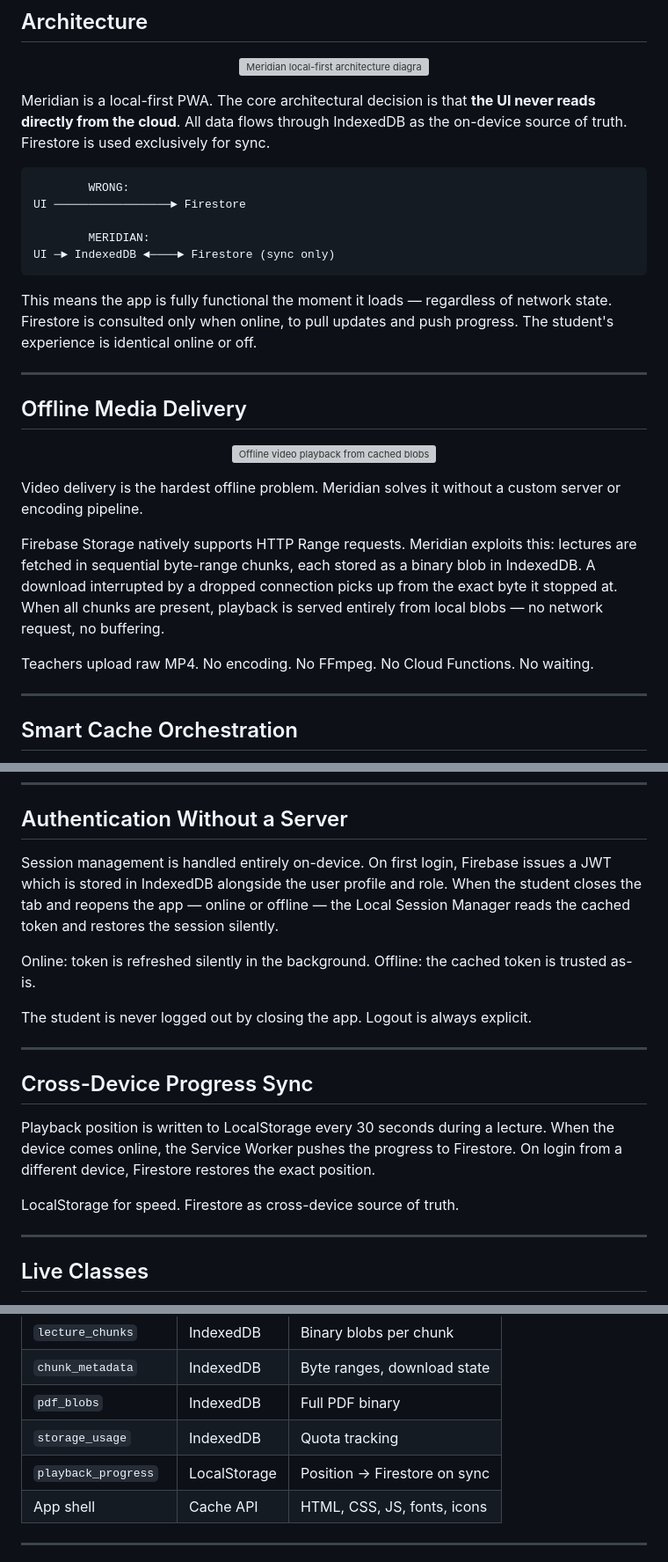
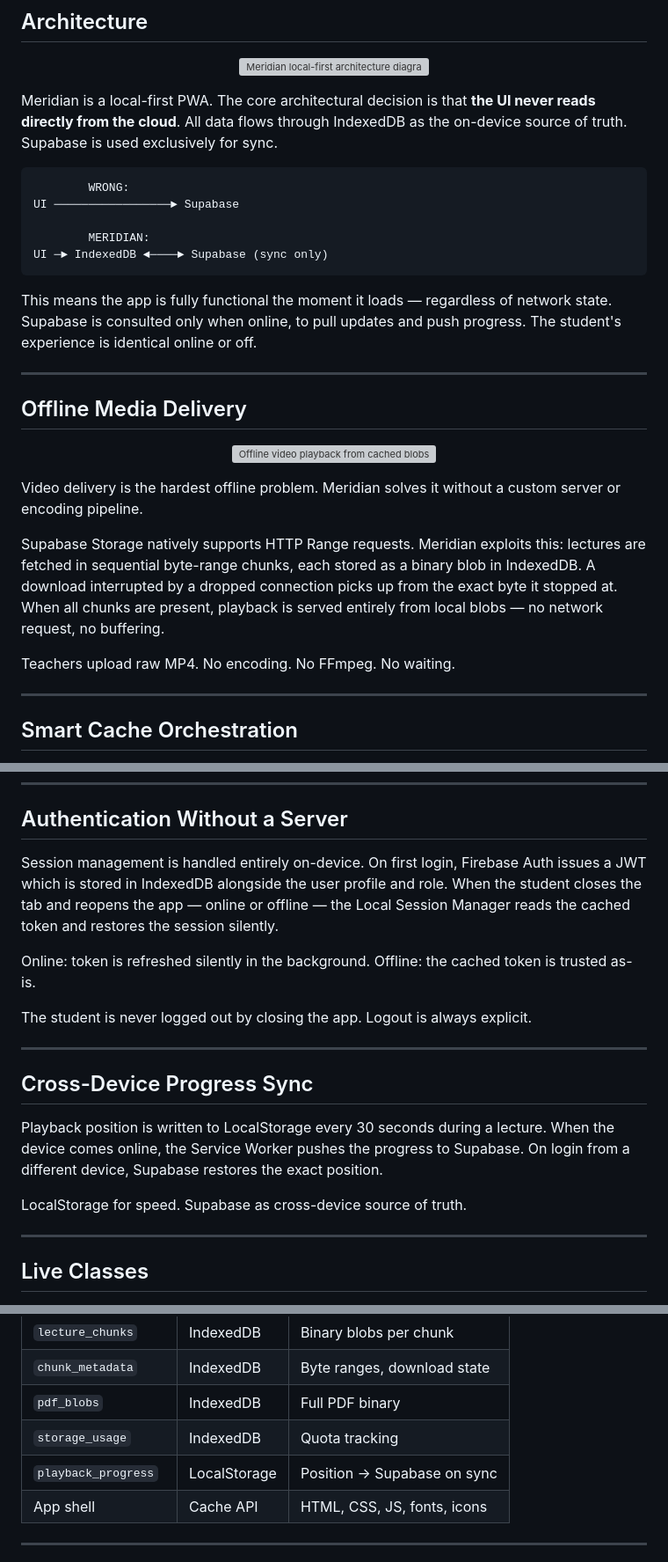
Before and after one commit to georgekimaninjoroge/Meridian, a Markdown page: README.md, 3 parts joined by grey strips. Shown at 88% size. Rendered like a GitHub page; grey boxes are pictures that could not be loaded.

Commit message:
chore: correct backend references to Supabase

````diff
--- a/README.md
+++ b/README.md
@@ -20,17 +20,17 @@ Meridian is built on the opposite assumption: **offline is the primary state. On
   <img src="https://placehold.co/800x400?text=Architecture+Diagram" alt="Meridian local-first architecture diagram"/>
 </p>
 
-Meridian is a local-first PWA. The core architectural decision is that **the UI never reads directly from the cloud**. All data flows through IndexedDB as the on-device source of truth. Firestore is used exclusively for sync.
+Meridian is a local-first PWA. The core architectural decision is that **the UI never reads directly from the cloud**. All data flows through IndexedDB as the on-device source of truth. Supabase is used exclusively for sync.
 
 ```
         WRONG:
-UI ─────────────────► Firestore
+UI ─────────────────► Supabase
 
         MERIDIAN:
-UI ─► IndexedDB ◄────► Firestore (sync only)
+UI ─► IndexedDB ◄────► Supabase (sync only)
 ```
 
-This means the app is fully functional the moment it loads — regardless of network state. Firestore is consulted only when online, to pull updates and push progress. The student's experience is identical online or off.
+This means the app is fully functional the moment it loads — regardless of network state. Supabase is consulted only when online, to pull updates and push progress. The student's experience is identical online or off.
 
 ---
 
@@ -42,9 +42,9 @@ This means the app is fully functional the moment it loads — regardless of net
 
 Video delivery is the hardest offline problem. Meridian solves it without a custom server or encoding pipeline.
 
-Firebase Storage natively supports HTTP Range requests. Meridian exploits this: lectures are fetched in sequential byte-range chunks, each stored as a binary blob in IndexedDB. A download interrupted by a dropped connection picks up from the exact byte it stopped at. When all chunks are present, playback is served entirely from local blobs — no network request, no buffering.
+Supabase Storage natively supports HTTP Range requests. Meridian exploits this: lectures are fetched in sequential byte-range chunks, each stored as a binary blob in IndexedDB. A download interrupted by a dropped connection picks up from the exact byte it stopped at. When all chunks are present, playback is served entirely from local blobs — no network request, no buffering.
 
-Teachers upload raw MP4. No encoding. No FFmpeg. No Cloud Functions. No waiting.
+Teachers upload raw MP4. No encoding. No FFmpeg. No waiting.
 
 ---
 
@@ -66,7 +66,7 @@ A storage guard tracks device quota in real time — warning at 80%, blocking vi
 
 ## Authentication Without a Server
 
-Session management is handled entirely on-device. On first login, Firebase issues a JWT which is stored in IndexedDB alongside the user profile and role. When the student closes the tab and reopens the app — online or offline — the Local Session Manager reads the cached token and restores the session silently.
+Session management is handled entirely on-device. On first login, Firebase Auth issues a JWT which is stored in IndexedDB alongside the user profile and role. When the student closes the tab and reopens the app — online or offline — the Local Session Manager reads the cached token and restores the session silently.
 
 Online: token is refreshed silently in the background.
 Offline: the cached token is trusted as-is.
@@ -77,9 +77,9 @@ The student is never logged out by closing the app. Logout is always explicit.
 
 ## Cross-Device Progress Sync
 
-Playback position is written to LocalStorage every 30 seconds during a lecture. When the device comes online, the Service Worker pushes the progress to Firestore. On login from a different device, Firestore restores the exact position.
+Playback position is written to LocalStorage every 30 seconds during a lecture. When the device comes online, the Service Worker pushes the progress to Supabase. On login from a different device, Supabase restores the exact position.
 
-LocalStorage for speed. Firestore as cross-device source of truth.
+LocalStorage for speed. Supabase as cross-device source of truth.
 
 ---
 
@@ -103,7 +103,7 @@ Meridian includes live class sessions powered by LiveKit. Token generation and r
 | `chunk_metadata` | IndexedDB | Byte ranges, download state |
 | `pdf_blobs` | IndexedDB | Full PDF binary |
 | `storage_usage` | IndexedDB | Quota tracking |
-| `playback_progress` | LocalStorage | Position → Firestore on sync |
+| `playback_progress` | LocalStorage | Position → Supabase on sync |
 | App shell | Cache API | HTML, CSS, JS, fonts, icons |
 
 ---
````
